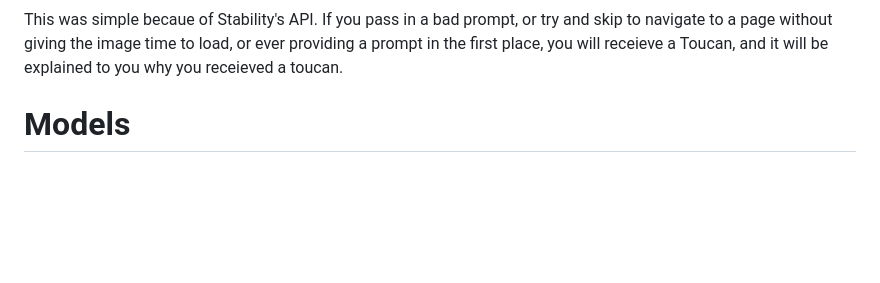
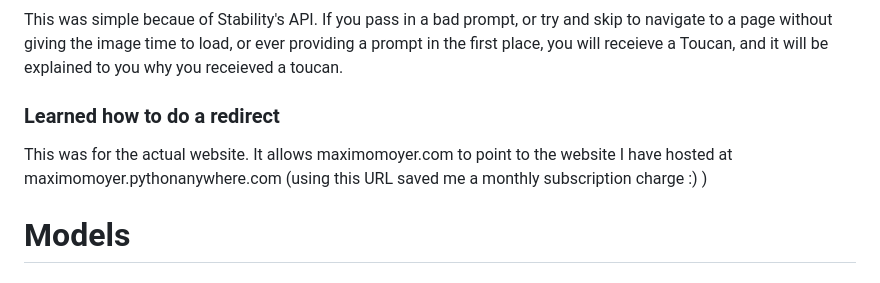
Before and after one commit to MaximoMoyer/personal_website, a Markdown page: README.md, the part around the change. Drawn GitHub-style; blank space fills up the shorter version.

```diff
--- a/README.md
+++ b/README.md
@@ -34,6 +34,9 @@ The application is built to check if embeddings exist for each artist in the art
 
   ### Handles bad prompts
   This was simple becaue of Stability's API. If you pass in a bad prompt, or try and skip to navigate to a page without giving the image time to load, or ever providing a prompt in the first place, you will receieve a Toucan, and it will be explained to you why you receieved a toucan.
+
+  ### Learned how to do a redirect
+  This was for the actual website. It allows maximomoyer.com to point to the website I have hosted at maximomoyer.pythonanywhere.com (using this URL saved me a monthly subscription charge :) )
 
 # Models
 
```
